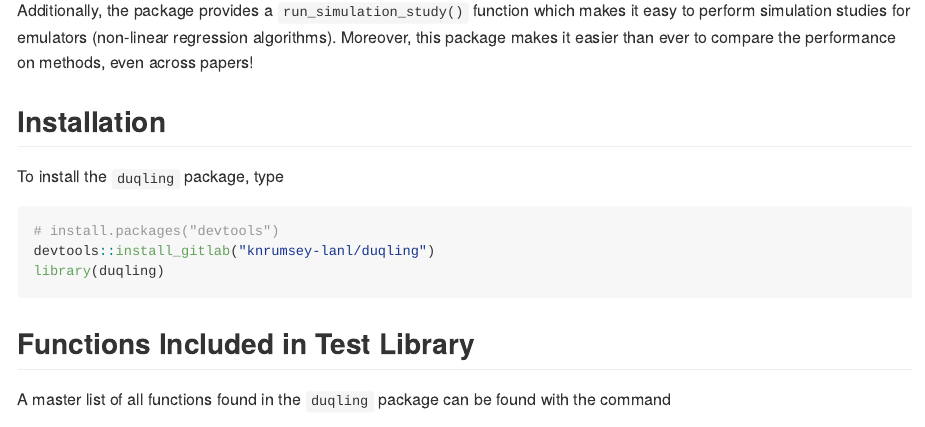
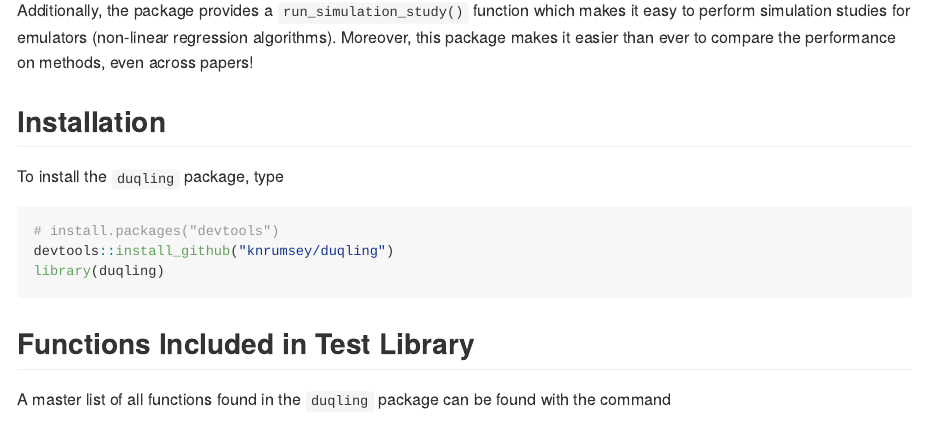
Before and after one commit to knrumsey/duqling, an R Markdown document (README.rmd): the page in a window 1100 px wide, from 290 px down. The pictures show the output file README.md that the author committed with the source, drawn offline in the style of GitHub; badge pictures from the web are left out.

Commit message:
fixed installation instructions

````diff
--- a/README.rmd
+++ b/README.rmd
@@ -34,7 +34,7 @@ To install the `duqling` package, type
 
 ```{R, eval=FALSE}
 # install.packages("devtools")
-devtools::install_gitlab("knrumsey-lanl/duqling")
+devtools::install_github("knrumsey/duqling")
 library(duqling)
 ```
 
````
Also changed, not shown: README.md.
